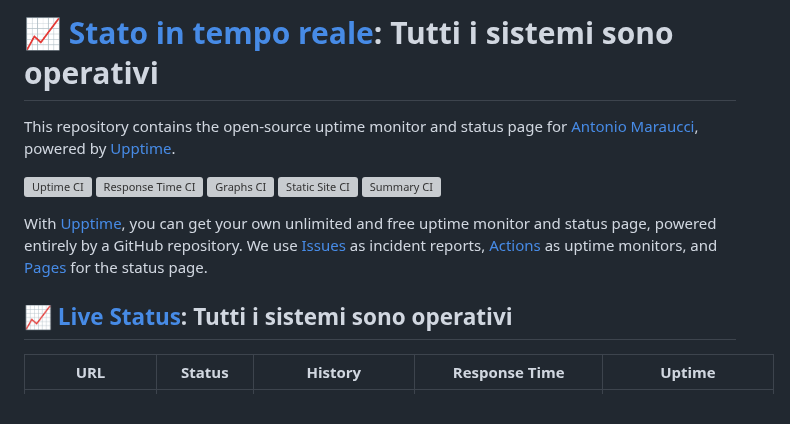
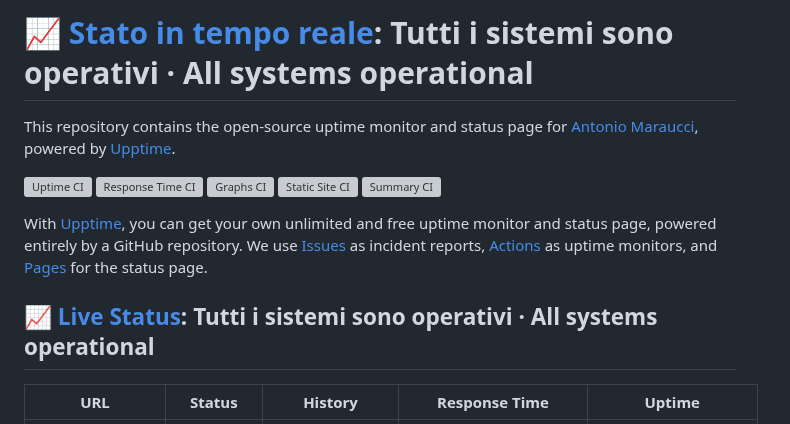
Before and after one commit to antonio86itna/mailamber-status, a Markdown page: README.md, the part around one of its changes. Rendered like a GitHub page; grey boxes are pictures that could not be loaded.

Commit message:
:pencil: Update summary in README [skip ci] [upptime]

```diff
--- a/README.md
+++ b/README.md
@@ -1,4 +1,4 @@
-# [📈 Stato in tempo reale](https://status.mailamber.app): <!--live status--> **Tutti i sistemi sono operativi**
+# [📈 Stato in tempo reale](https://status.mailamber.app): <!--live status--> **Tutti i sistemi sono operativi · All systems operational**
 
 This repository contains the open-source uptime monitor and status page for [Antonio Maraucci](www.totaliweb.com), powered by [Upptime](https://github.com/upptime/upptime).
 
@@ -10,7 +10,7 @@ This repository contains the open-source uptime monitor and status page for [Ant
 
 With [Upptime](https://upptime.js.org), you can get your own unlimited and free uptime monitor and status page, powered entirely by a GitHub repository. We use [Issues](https://github.com/antonio86itna/mailamber-status/issues) as incident reports, [Actions](https://github.com/antonio86itna/mailamber-status/actions) as uptime monitors, and [Pages](https://status.mailamber.app) for the status page.
 
-## [📈 Live Status](https://demo.upptime.js.org): <!--live status--> **Tutti i sistemi sono operativi**
+## [📈 Live Status](https://demo.upptime.js.org): <!--live status--> **Tutti i sistemi sono operativi · All systems operational**
 
 <!--start: status pages-->
 <!-- This summary is generated by Upptime (https://github.com/upptime/upptime) -->
```
Also changed, not shown: other parts of README.md (+4 -4 lines).
